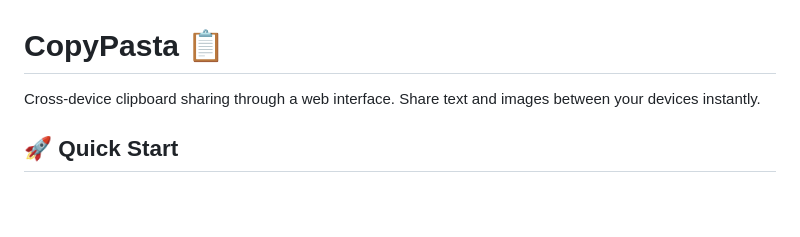
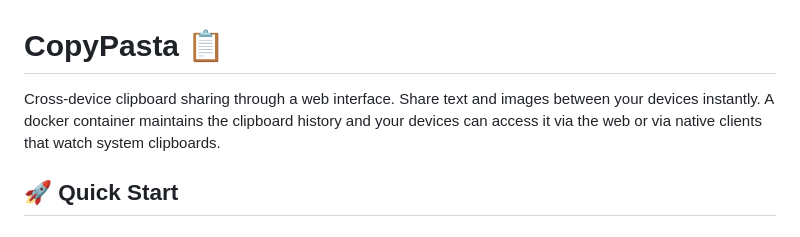
Before and after one commit to benstaniford/copypasta, a Markdown page: README.md, the part around the change. Drawn GitHub-style; blank space fills up the shorter version.

```diff
--- a/README.md
+++ b/README.md
@@ -1,6 +1,6 @@
 # CopyPasta 📋
 
-Cross-device clipboard sharing through a web interface. Share text and images between your devices instantly.
+Cross-device clipboard sharing through a web interface. Share text and images between your devices instantly.  A docker container maintains the clipboard history and your devices can access it via the web or via native clients that watch system clipboards.
 
 ## 🚀 Quick Start
 
```
